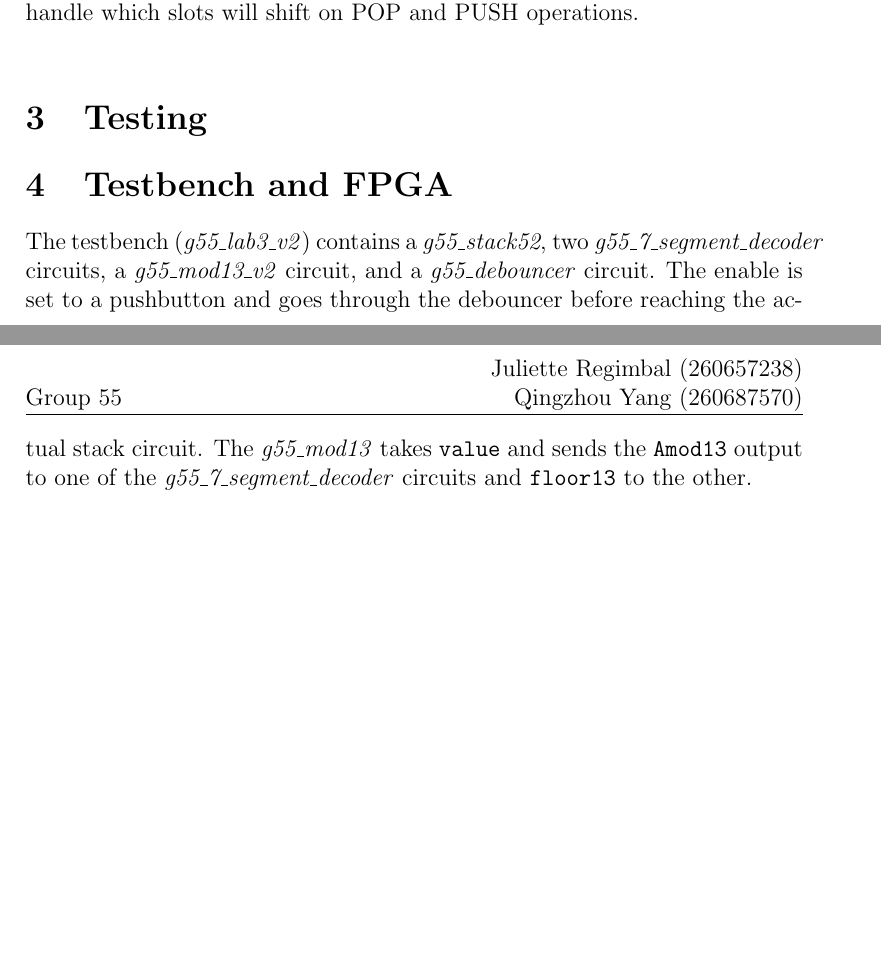
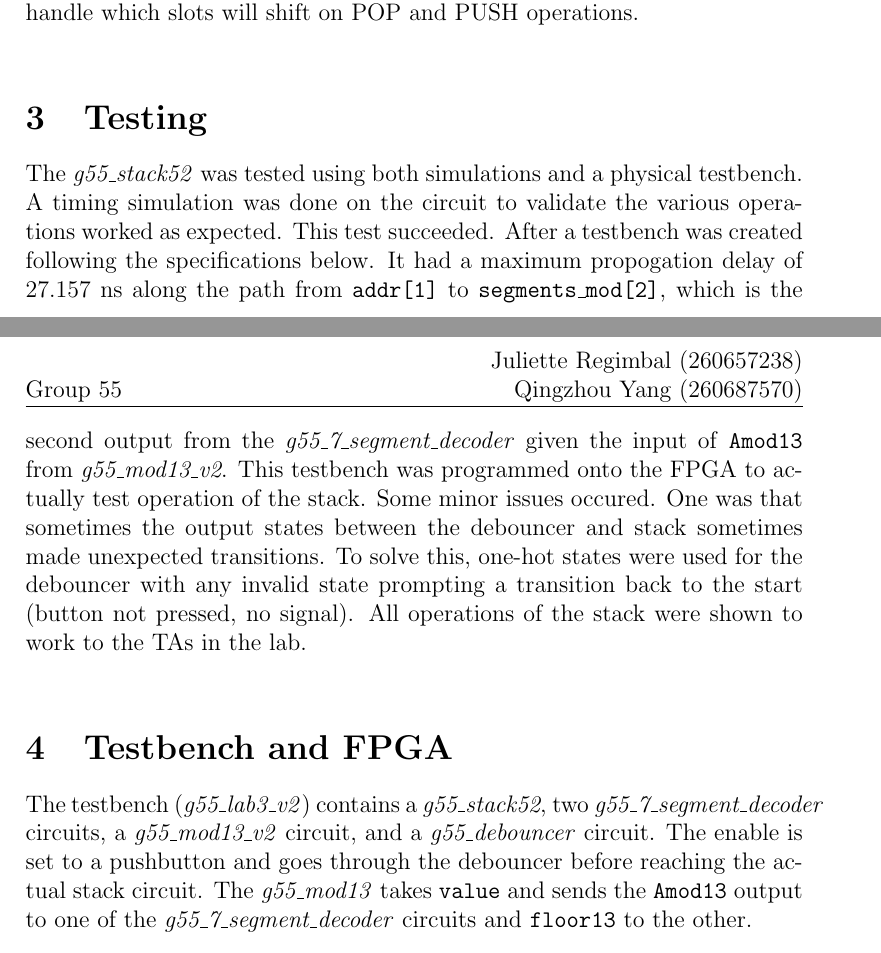
Before and after one commit to JRegimbal/ECSE-323-Labs, a LaTeX document (Lab Reports/Lab3/LabReport3 - g55_stack52.tex): two parts of pages 2 and 3 of 3, joined at a grey line, cut so that both start at the same text, the shorter picture padded with empty space. Compiled offline with pdfLaTeX.

Commit message:
lab report ready to be checked

```diff
--- a/Lab Reports/Lab3/LabReport3 - g55_stack52.tex
+++ b/Lab Reports/Lab3/LabReport3 - g55_stack52.tex
@@ -33,6 +33,7 @@ The NOP operation performs no operation. INIT uses all 52 possible slots in the
 As the \textit{g55\_stack52} circuit was done entirely in VHDL, there is no schematic diagram available. Each slot is its own component containing both a muxer (\textit{BUSMUX}) used to handle shifting entries up and down, and a flip flop (\textit{LPM\_FF}) that stores the value. Each slot (\textit{g55\_stack\_slot}) has a default value it initializes to. Within the \textit{g55\_stack52} circuit, a counter (\textit{LPM\_COUNTER}) is used to keep track of the number of slots used, a muxer (\textit{LPM\_MUX}) to route the value of the entry at \texttt{addr} to \texttt{value}. \textit{g55\_pop\_enable} is used to handle which slots will shift on POP and PUSH operations.\\
 
 \section{Testing}
+The \textit{g55\_stack52} was tested using both simulations and a physical testbench. A timing simulation was done on the circuit to validate the various operations worked as expected. This test succeeded. After a testbench was created following the specifications below. It had a maximum propogation delay of 27.157 ns along the path from \texttt{addr[1]} to \texttt{segments\_mod[2]}, which is the second output from the \textit{g55\_7\_segment\_decoder} given the input of \texttt{Amod13} from \textit{g55\_mod13\_v2}. This testbench was programmed onto the FPGA to actually test operation of the stack. Some minor issues occured. One was that sometimes the output states between the debouncer and stack sometimes made unexpected transitions. To solve this, one-hot states were used for the debouncer with any invalid state prompting a transition back to the start (button not pressed, no signal). All operations of the stack were shown to work to the TAs in the lab.\\
 
 \section{Testbench and FPGA}
 The testbench (\textit{g55\_lab3\_v2}) contains a \textit{g55\_stack52}, two \textit{g55\_7\_segment\_decoder} circuits, a \textit{g55\_mod13\_v2} circuit, and a \textit{g55\_debouncer} circuit. The enable is set to a pushbutton and goes through the debouncer before reaching the actual stack circuit. The \textit{g55\_mod13} takes \texttt{value} and sends the \texttt{Amod13} output to one of the \textit{g55\_7\_segment\_decoder} circuits and \texttt{floor13} to the other.\\
```
Also changed, not shown: Lab Reports/Lab3/LabReport3 - g55_stack52.pdf, 5 other files.
